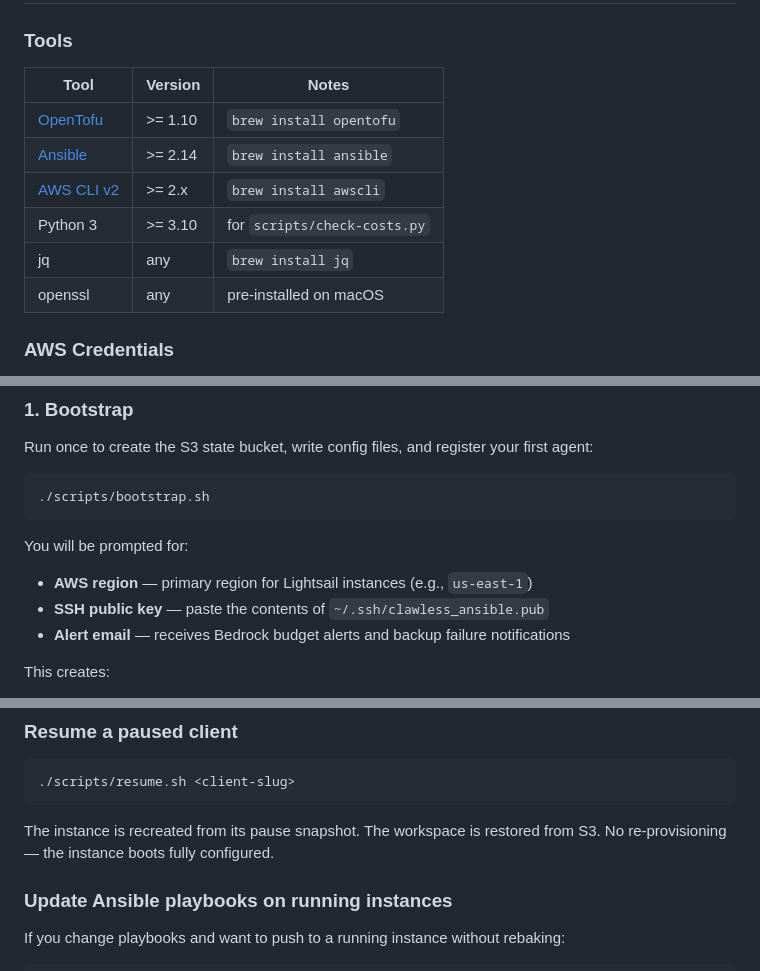
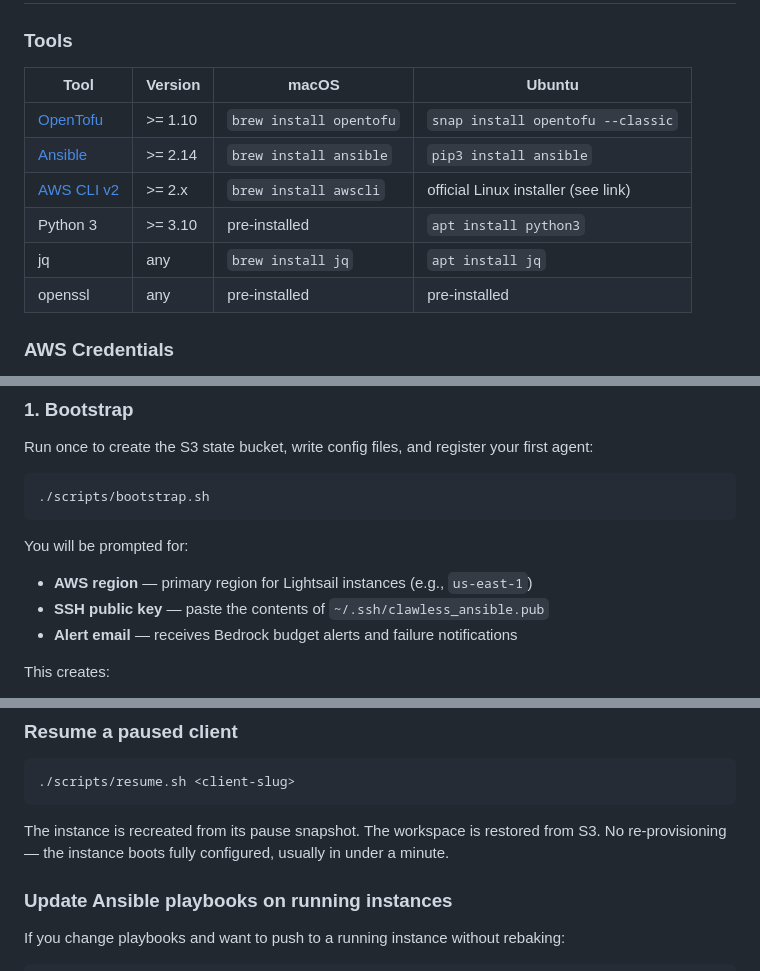
Before and after one commit to jefffroman/clawless, a Markdown page: README.md, 3 parts joined by grey strips. Rendered like a GitHub page.

````diff
--- a/README.md
+++ b/README.md
@@ -35,14 +35,14 @@ OpenTofu (tofu apply)
 
 ### Tools
 
-| Tool | Version | Notes |
-|------|---------|-------|
-| [OpenTofu](https://opentofu.org/docs/intro/install/) | >= 1.10 | `brew install opentofu` |
-| [Ansible](https://docs.ansible.com/ansible/latest/installation_guide/) | >= 2.14 | `brew install ansible` |
-| [AWS CLI v2](https://docs.aws.amazon.com/cli/latest/userguide/getting-started-install.html) | >= 2.x | `brew install awscli` |
-| Python 3 | >= 3.10 | for `scripts/check-costs.py` |
-| jq | any | `brew install jq` |
-| openssl | any | pre-installed on macOS |
+| Tool | Version | macOS | Ubuntu |
+|------|---------|-------|--------|
+| [OpenTofu](https://opentofu.org/docs/intro/install/) | >= 1.10 | `brew install opentofu` | `snap install opentofu --classic` |
+| [Ansible](https://docs.ansible.com/ansible/latest/installation_guide/) | >= 2.14 | `brew install ansible` | `pip3 install ansible` |
+| [AWS CLI v2](https://docs.aws.amazon.com/cli/latest/userguide/getting-started-install.html) | >= 2.x | `brew install awscli` | official Linux installer (see link) |
+| Python 3 | >= 3.10 | pre-installed | `apt install python3` |
+| jq | any | `brew install jq` | `apt install jq` |
+| openssl | any | pre-installed | pre-installed |
 
 ### AWS Credentials
 
@@ -93,7 +93,7 @@ Run once to create the S3 state bucket, write config files, and register your fi
 You will be prompted for:
 - **AWS region** — primary region for Lightsail instances (e.g., `us-east-1`)
 - **SSH public key** — paste the contents of `~/.ssh/clawless_ansible.pub`
-- **Alert email** — receives Bedrock budget alerts and backup failure notifications
+- **Alert email** — receives Bedrock budget alerts and failure notifications
 
 This creates:
 - S3 bucket for OpenTofu state (with versioning + encryption)
@@ -200,7 +198,7 @@ Pausing snapshots the instance and destroys it. You pay only for the snapshot (~
 ./scripts/resume.sh <client-slug>
 ```
 
-The instance is recreated from its pause snapshot. The workspace is restored from S3. No re-provisioning — the instance boots fully configured.
+The instance is recreated from its pause snapshot. The workspace is restored from S3. No re-provisioning — the instance boots fully configured, usually in under a minute.
 
 ### Update Ansible playbooks on running instances
 
````
Also changed, not shown: other parts of README.md (+0 -76 lines).
